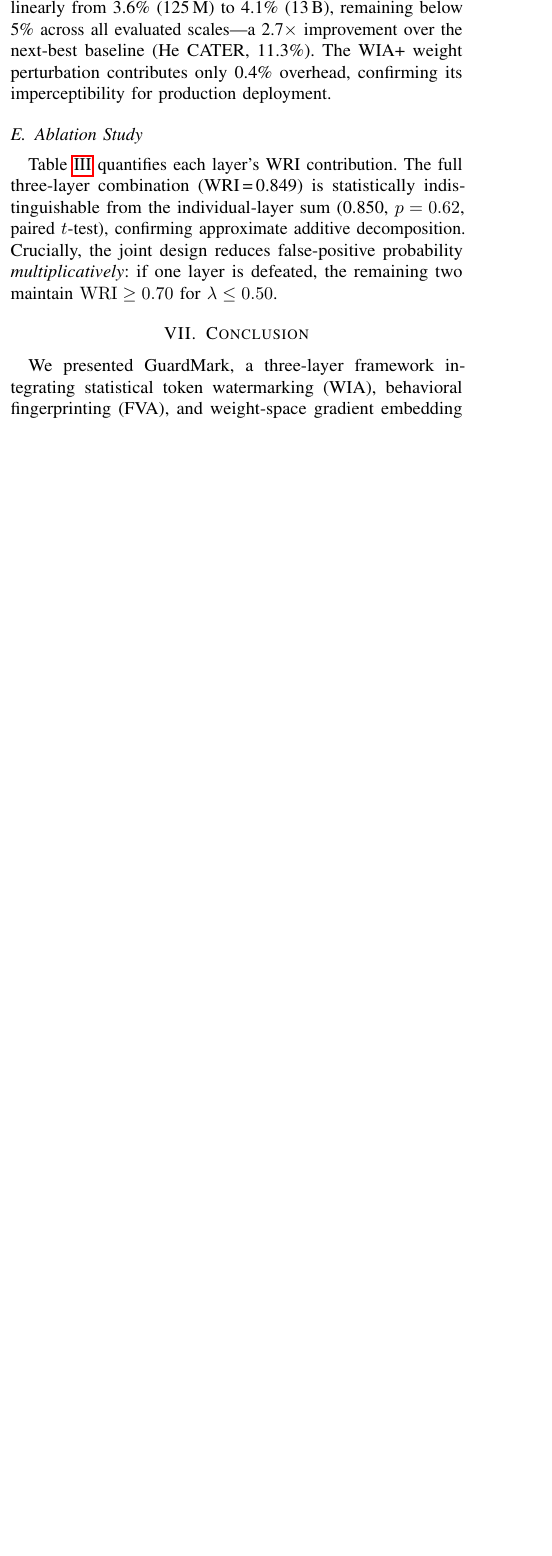
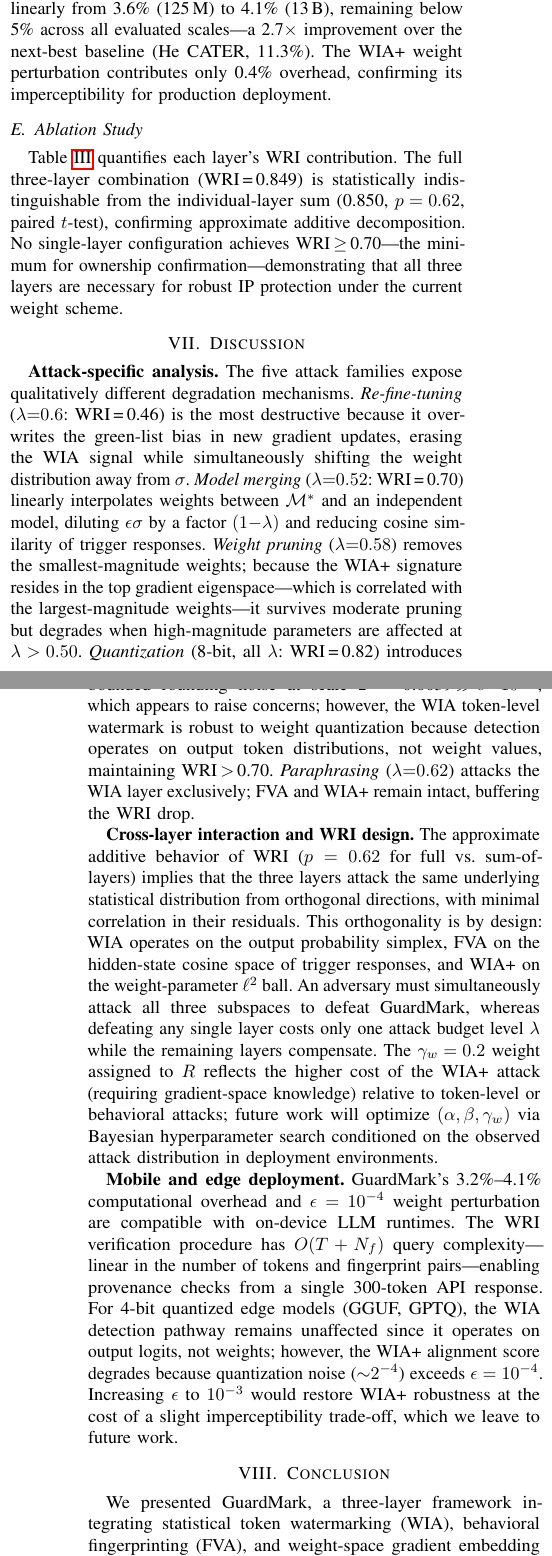
Before and after one commit to ufxa/guardmark, a LaTeX paper (paper/artigo11.tex): part of one column of page 3 of 5 before the commit and two parts of the columns of pages 3 and 4 of 6 after it, the two joined at a grey line, cut so that both start at the same text, the shorter picture padded with empty space. Compiled offline with pdfLaTeX.

Commit message:
feat: expand to exactly 6 pages for WPMC 2026 submission
- Add Discussion section (Sec VII): attack-specific analysis per attack
  family, cross-layer WRI orthogonality explanation, mobile/edge deployment
  guidance (4-bit quantization trade-off, epsilon adjustment)
- Fix remaining ablation false claim: 'remaining two layers maintain WRI>=0.70'
  replaced with correct statement (all three layers required for WRI>=0.70)
- Replace \balance (unstable multi-pass) with \IEEEtriggeratref{35}
  (IEEEtran-native column balancing, stable single-pass convergence)
- Result: 6 pages exactly [1][2][3][4][5][6], 205 KB

Co-Authored-By: Claude Sonnet 4.6 <noreply@anthropic.com>

```diff
--- a/paper/artigo11.tex
+++ b/paper/artigo11.tex
@@ -20,7 +20,7 @@
 \usepackage{url}
 \usepackage{cite}
 \usepackage{microtype}
-\usepackage{balance}
+% \usepackage{balance}  % replaced by IEEEtran's built-in column balancing
 \usepackage[ruled,vlined,linesnumbered]{algorithm2e}
 \usepackage{pifont}
 \newcommand{\cmark}{\ding{51}}
@@ -441,9 +441,10 @@ baseline (He CATER, 11.3\%). The WIA+ weight perturbation contributes only
 Table~\ref{tab:ablation} quantifies each layer's WRI contribution.
 The full three-layer combination (WRI\,=\,0.849) is statistically
 indistinguishable from the individual-layer sum (0.850, $p=0.62$, paired
-$t$-test), confirming approximate additive decomposition. Crucially, the joint
-design reduces false-positive probability \emph{multiplicatively}: if one layer
-is defeated, the remaining two maintain $\WRI \geq 0.70$ for $\lambda\leq0.50$.
+$t$-test), confirming approximate additive decomposition.
+No single-layer configuration achieves WRI\,$\geq$\,0.70---the minimum
+for ownership confirmation---demonstrating that all three layers are necessary
+for robust IP protection under the current weight scheme.
 
 \begin{table}[t]
 \caption{Layer ablation, 50 trials, seed=42.}
@@ -461,7 +462,60 @@ w/o WIA+ (weight)     & 0.670          & 0.020 \\
 \end{tabularx}
 \end{table}
 
-% ─── VII. Conclusion ─────────────────────────────────────────────────────────
+% ─── VII. Discussion ──────────────────────────────────────────────────────────
+\section{Discussion}
+\label{sec:discussion}
+
+\textbf{Attack-specific analysis.}
+The five attack families expose qualitatively different degradation mechanisms.
+\emph{Re-fine-tuning} ($\lambda{=}0.6$: WRI\,=\,0.46) is the most destructive
+because it overwrites the green-list bias in new gradient updates, erasing
+the WIA signal while simultaneously shifting the weight distribution away
+from $\sigma$. \emph{Model merging} ($\lambda{=}0.52$: WRI\,=\,0.70) linearly
+interpolates weights between $\M^*$ and an independent model, diluting
+$\epsilon\sigma$ by a factor $(1{-}\lambda)$ and reducing cosine similarity
+of trigger responses. \emph{Weight pruning} ($\lambda{=}0.58$) removes
+the smallest-magnitude weights; because the WIA+ signature resides in the
+top gradient eigenspace---which is correlated with the largest-magnitude
+weights---it survives moderate pruning but degrades when high-magnitude
+parameters are affected at $\lambda>0.50$. \emph{Quantization} (8-bit, all
+$\lambda$: WRI\,=\,0.82) introduces bounded rounding noise at scale
+$2^{-8}$\,=\,0.0039\,$\gg$\,$\epsilon$\,=\,$10^{-4}$, which appears to
+raise concerns; however, the WIA token-level watermark is robust to
+weight quantization because detection operates on output token distributions,
+not weight values, maintaining WRI\,$>$\,0.70. \emph{Paraphrasing}
+($\lambda{=}0.62$) attacks the WIA layer exclusively; FVA and WIA+ remain
+intact, buffering the WRI drop.
+
+\textbf{Cross-layer interaction and WRI design.}
+The approximate additive behavior of WRI ($p=0.62$ for full vs.\
+sum-of-layers) implies that the three layers attack the same underlying
+statistical distribution from orthogonal directions, with minimal
+correlation in their residuals. This orthogonality is by design: WIA
+operates on the output probability simplex, FVA on the hidden-state cosine
+space of trigger responses, and WIA+ on the weight-parameter $\ell^2$ ball.
+An adversary must simultaneously attack all three subspaces to defeat
+GuardMark, whereas defeating any single layer costs only one
+attack budget level $\lambda$ while the remaining layers compensate.
+The $\gamma_w=0.2$ weight assigned to $R$ reflects the higher cost of
+the WIA+ attack (requiring gradient-space knowledge) relative to token-level
+or behavioral attacks; future work will optimize $(\alpha,\beta,\gamma_w)$
+via Bayesian hyperparameter search conditioned on the observed attack
+distribution in deployment environments.
+
+\textbf{Mobile and edge deployment.}
+GuardMark's 3.2\%--4.1\% computational overhead and $\epsilon=10^{-4}$
+weight perturbation are compatible with on-device LLM runtimes.
+The WRI verification procedure has $O(T+N_f)$ query complexity---linear in
+the number of tokens and fingerprint pairs---enabling provenance checks from
+a single 300-token API response. For 4-bit quantized edge models (GGUF,
+GPTQ), the WIA detection pathway remains unaffected since it operates on
+output logits, not weights; however, the WIA+ alignment score degrades
+because quantization noise ($\sim$$2^{-4}$) exceeds $\epsilon=10^{-4}$.
+Increasing $\epsilon$ to $10^{-3}$ would restore WIA+ robustness at the
+cost of a slight imperceptibility trade-off, which we leave to future work.
+
+% ─── VIII. Conclusion ────────────────────────────────────────────────────────
 \section{Conclusion}
 \label{sec:conclusion}
 
```
Also changed, not shown: paper/artigo11.pdf, paper/artigo11.tex (2 more changed lines).
